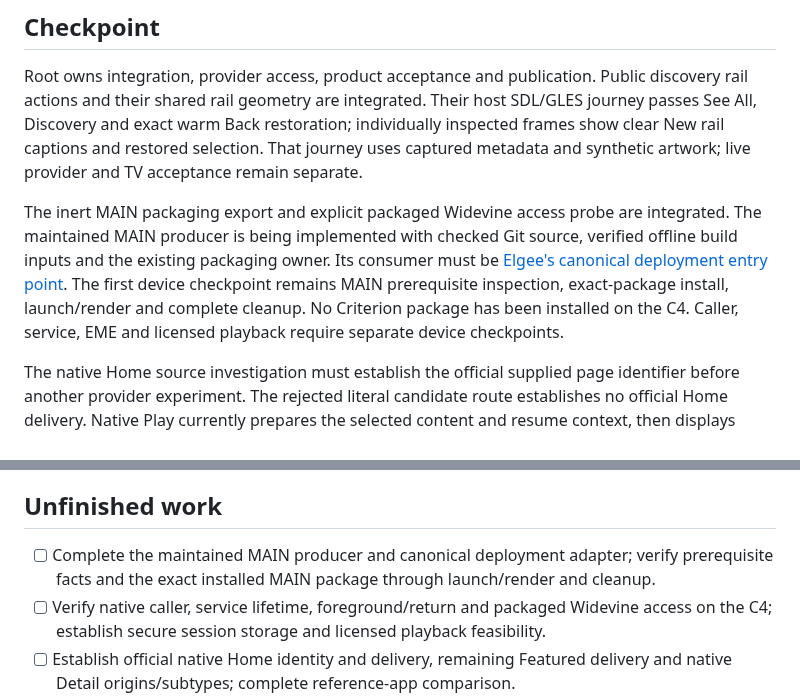
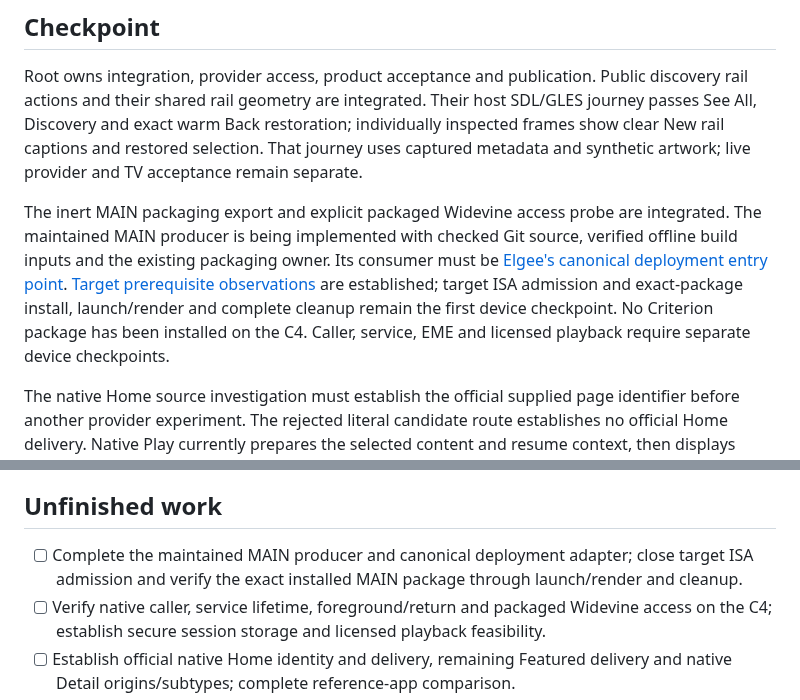
Before and after one commit to mikestopcontinues/criterion-webos, a Markdown page: TASKS.md, 2 parts joined by grey strips. Drawn GitHub-style.

```diff
--- a/TASKS.md
+++ b/TASKS.md
@@ -8,7 +8,7 @@ Deliver every acceptance criterion in [the product contract](docs/product.md). T
 
 Root owns integration, provider access, product acceptance and publication. Public discovery rail actions and their shared rail geometry are integrated. Their host SDL/GLES journey passes See All, Discovery and exact warm Back restoration; individually inspected frames show clear New rail captions and restored selection. That journey uses captured metadata and synthetic artwork; live provider and TV acceptance remain separate.
 
-The inert MAIN packaging export and explicit packaged Widevine access probe are integrated. The maintained MAIN producer is being implemented with checked Git source, verified offline build inputs and the existing packaging owner. Its consumer must be [Elgee's canonical deployment entry point](/Users/mike/Code/elgee-tv/TASKS.md#deployment-pipeline). The first device checkpoint remains MAIN prerequisite inspection, exact-package install, launch/render and complete cleanup. No Criterion package has been installed on the C4. Caller, service, EME and licensed playback require separate device checkpoints.
+The inert MAIN packaging export and explicit packaged Widevine access probe are integrated. The maintained MAIN producer is being implemented with checked Git source, verified offline build inputs and the existing packaging owner. Its consumer must be [Elgee's canonical deployment entry point](/Users/mike/Code/elgee-tv/TASKS.md#deployment-pipeline). [Target prerequisite observations](docs/native-package.md#target-prerequisites) are established; target ISA admission and exact-package install, launch/render and complete cleanup remain the first device checkpoint. No Criterion package has been installed on the C4. Caller, service, EME and licensed playback require separate device checkpoints.
 
 The native Home source investigation must establish the official supplied page identifier before another provider experiment. The rejected literal candidate route establishes no official Home delivery. Native Play currently prepares the selected content and resume context, then displays unavailable feedback; the admitted provider policy and licensed platform consumer remain unfinished. [Application ownership](docs/application.md), [the account boundary](docs/account.md) and [the packaged probe](docs/probe-player.md) own these contracts and their acceptance limits.
 
@@ -16,7 +16,7 @@ Public source and the GitHub Pages landing page are live. [Native packaging](doc
 
 ## Unfinished work
 
-- [ ] Complete the maintained MAIN producer and canonical deployment adapter; verify prerequisite facts and the exact installed MAIN package through launch/render and cleanup.
+- [ ] Complete the maintained MAIN producer and canonical deployment adapter; close target ISA admission and verify the exact installed MAIN package through launch/render and cleanup.
 - [ ] Verify native caller, service lifetime, foreground/return and packaged Widevine access on the C4; establish secure session storage and licensed playback feasibility.
 - [ ] Establish official native Home identity and delivery, remaining Featured delivery and native Detail origins/subtypes; complete reference-app comparison.
 - [ ] Admit the protected playback configuration and license contract, then connect selected content, acknowledged resume, playing state and Back/closure to the production consumer.
```
Also changed, not shown: docs/native-package.md (+8 -0 lines).
